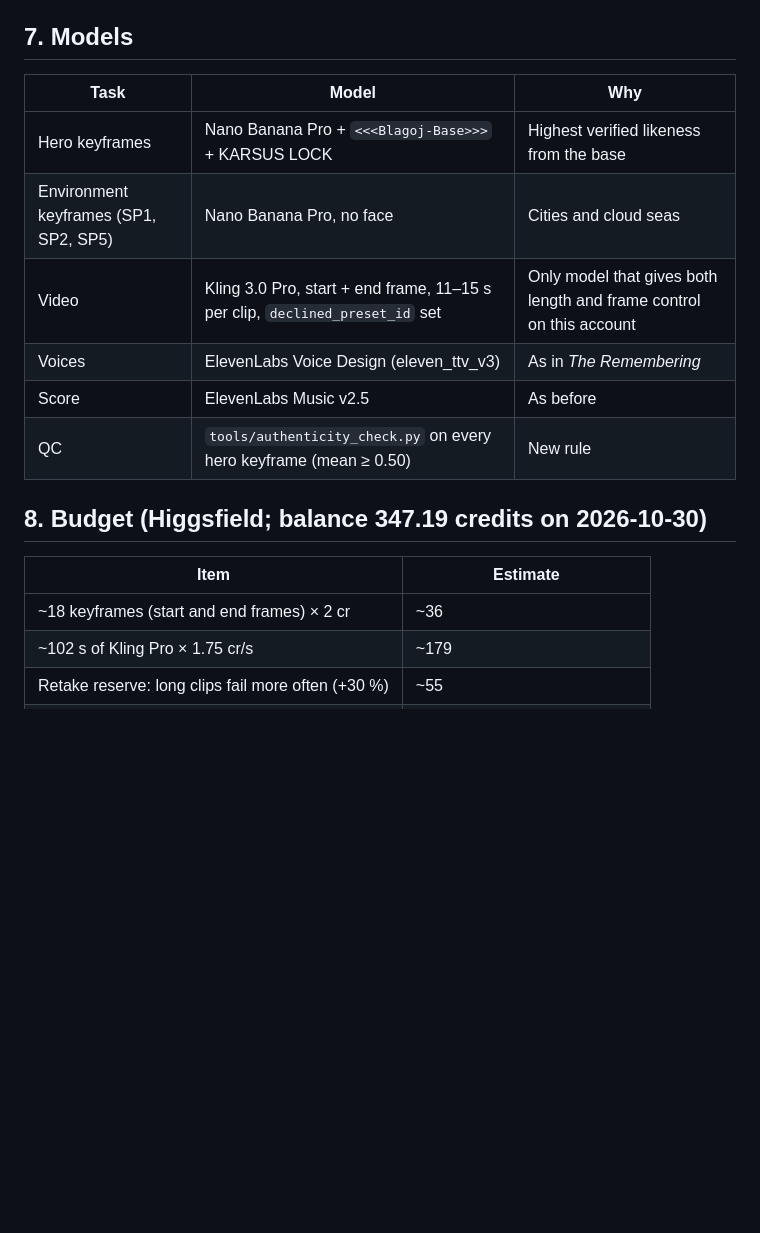
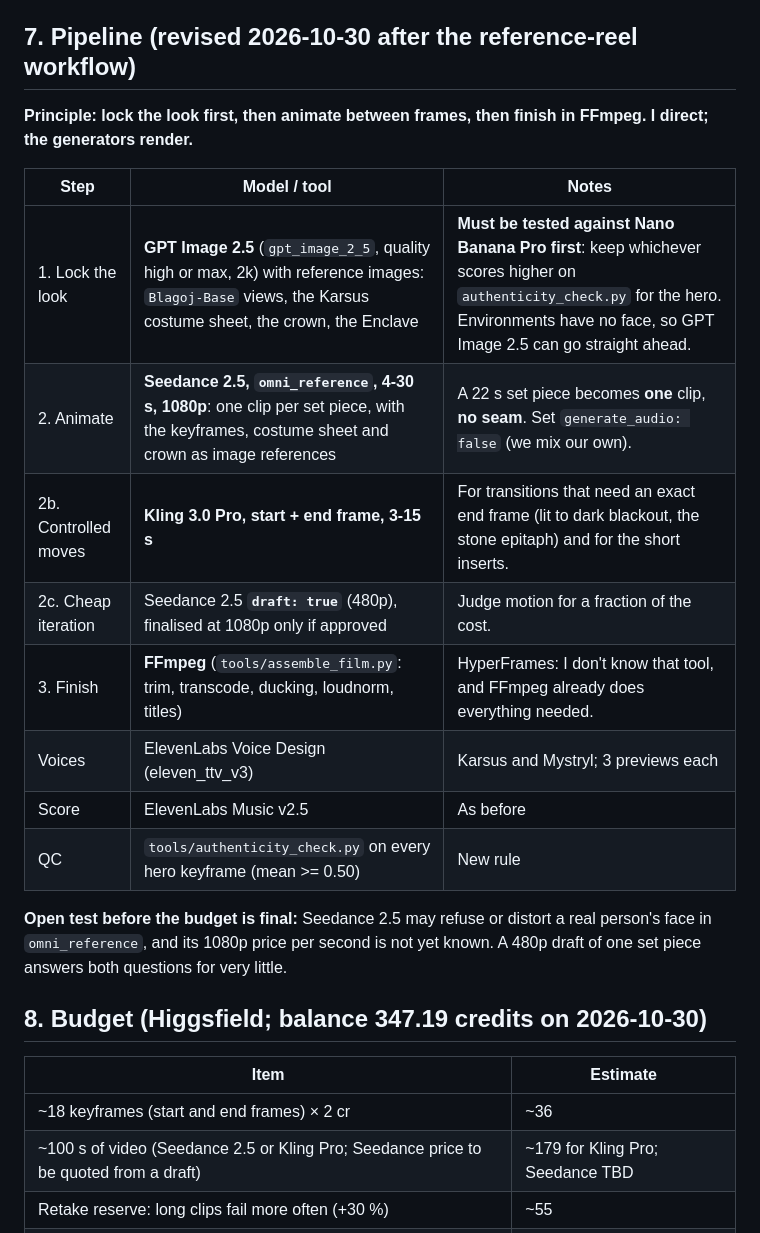
Before and after one commit to 3p4e/3p4e, a Markdown page: higgsfield/07_KARSUS_FOLLY_SCRIPT.md, the part around the change. GitHub-like rendering; blank space fills up the shorter version.

Commit message:
Karsus pipeline: GPT Image 2.5 keyframes, Seedance 2.5 long clips, FFmpeg finish
Co-Authored-By: Claude Sonnet 5.5 <noreply@anthropic.com>
Claude-Session: https://claude.ai/code/session_01K8CNJ3Gc2kyoYEF5bkSka4

```diff
--- a/higgsfield/07_KARSUS_FOLLY_SCRIPT.md
+++ b/higgsfield/07_KARSUS_FOLLY_SCRIPT.md
@@ -84,21 +84,28 @@ Compare the 3 previews per voice with `tools/voice_stats.py` (pitch, pace, brigh
 - **ENCLAVE LOCK:** `a city of white stone towers and gold-domed halls built on top of a gigantic inverted mountain, its rocky underside hanging like a stalactite, floating far above a sea of clouds, waterfalls spilling off its edges and dissolving into mist`
 - **STYLE LOCK:** `photorealistic AAA game cinematic, volumetric light, natural film grain, anamorphic 2.39 framing inside 16:9, deep shadows, no text`
 
-## 7. Models
-| Task | Model | Why |
+## 7. Pipeline (revised 2026-10-30 after the reference-reel workflow)
+
+**Principle: lock the look first, then animate between frames, then finish in FFmpeg. I direct; the generators render.**
+
+| Step | Model / tool | Notes |
 |---|---|---|
-| Hero keyframes | Nano Banana Pro + `<<<Blagoj-Base>>>` + KARSUS LOCK | Highest verified likeness from the base |
-| Environment keyframes (SP1, SP2, SP5) | Nano Banana Pro, no face | Cities and cloud seas |
-| Video | Kling 3.0 Pro, start + end frame, 11–15 s per clip, `declined_preset_id` set | Only model that gives both length and frame control on this account |
-| Voices | ElevenLabs Voice Design (eleven_ttv_v3) | As in *The Remembering* |
+| 1. Lock the look | **GPT Image 2.5** (`gpt_image_2_5`, quality high or max, 2k) with reference images: `Blagoj-Base` views, the Karsus costume sheet, the crown, the Enclave | **Must be tested against Nano Banana Pro first**: keep whichever scores higher on `authenticity_check.py` for the hero. Environments have no face, so GPT Image 2.5 can go straight ahead. |
+| 2. Animate | **Seedance 2.5, `omni_reference`, 4-30 s, 1080p**: one clip per set piece, with the keyframes, costume sheet and crown as image references | A 22 s set piece becomes **one** clip, **no seam**. Set `generate_audio: false` (we mix our own). |
+| 2b. Controlled moves | **Kling 3.0 Pro, start + end frame, 3-15 s** | For transitions that need an exact end frame (lit to dark blackout, the stone epitaph) and for the short inserts. |
+| 2c. Cheap iteration | Seedance 2.5 **`draft: true`** (480p), finalised at 1080p only if approved | Judge motion for a fraction of the cost. |
+| 3. Finish | **FFmpeg** (`tools/assemble_film.py`: trim, transcode, ducking, loudnorm, titles) | HyperFrames: I don't know that tool, and FFmpeg already does everything needed. |
+| Voices | ElevenLabs Voice Design (eleven_ttv_v3) | Karsus and Mystryl; 3 previews each |
 | Score | ElevenLabs Music v2.5 | As before |
-| QC | `tools/authenticity_check.py` on every hero keyframe (mean ≥ 0.50) | New rule |
+| QC | `tools/authenticity_check.py` on every hero keyframe (mean >= 0.50) | New rule |
+
+**Open test before the budget is final:** Seedance 2.5 may refuse or distort a real person's face in `omni_reference`, and its 1080p price per second is not yet known. A 480p draft of one set piece answers both questions for very little.
 
 ## 8. Budget (Higgsfield; balance 347.19 credits on 2026-10-30)
 | Item | Estimate |
 |---|---|
 | ~18 keyframes (start and end frames) × 2 cr | ~36 |
-| ~102 s of Kling Pro × 1.75 cr/s | ~179 |
+| ~100 s of video (Seedance 2.5 or Kling Pro; Seedance price to be quoted from a draft) | ~179 for Kling Pro; Seedance TBD |
 | Retake reserve: long clips fail more often (+30 %) | ~55 |
 | **Total** | **~270 credits** (leaves about 75) |
 
```
